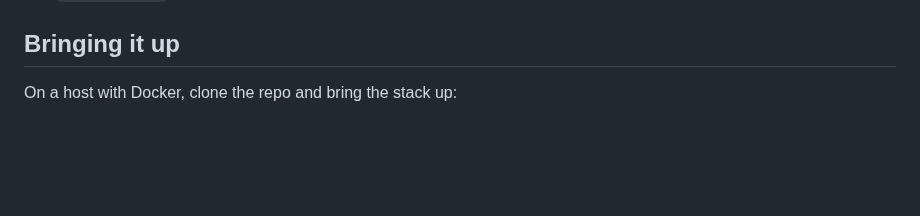
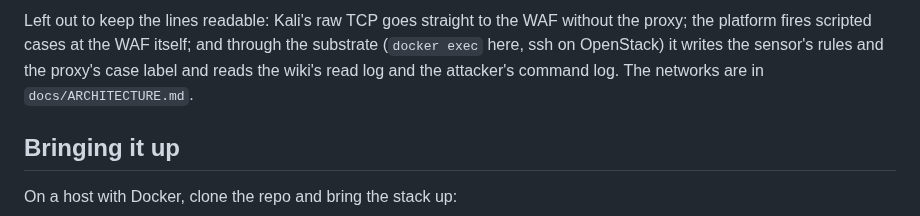
Before and after one commit to Nekonic/fsl-project-mvp, a Markdown page: README.md, the part around one of its changes. Rendered like a GitHub page; blank space fills up the shorter version.

```diff
--- a/README.md
+++ b/README.md
@@ -12,3 +99,8 @@ throwaway prototype; the production project lives elsewhere.
+Left out to keep the lines readable: Kali's raw TCP goes straight to the WAF
+without the proxy; the platform fires scripted cases at the WAF itself; and
+through the substrate (`docker exec` here, ssh on OpenStack) it writes the
+sensor's rules and the proxy's case label and reads the wiki's read log and
+the attacker's command log. The networks are in `docs/ARCHITECTURE.md`.
 
 ## Bringing it up
 
```
Also changed, not shown: other parts of README.md (+87 -0 lines).
